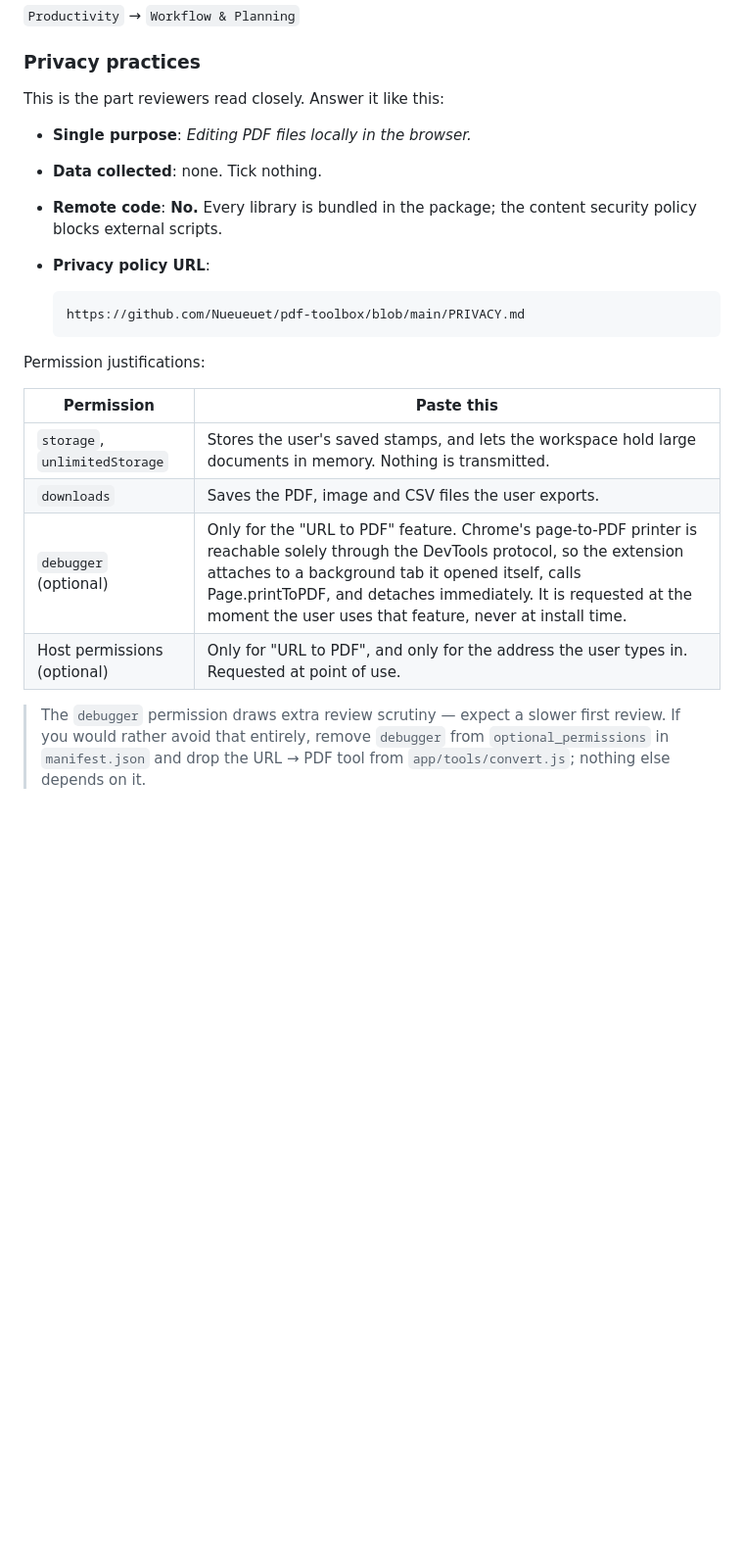
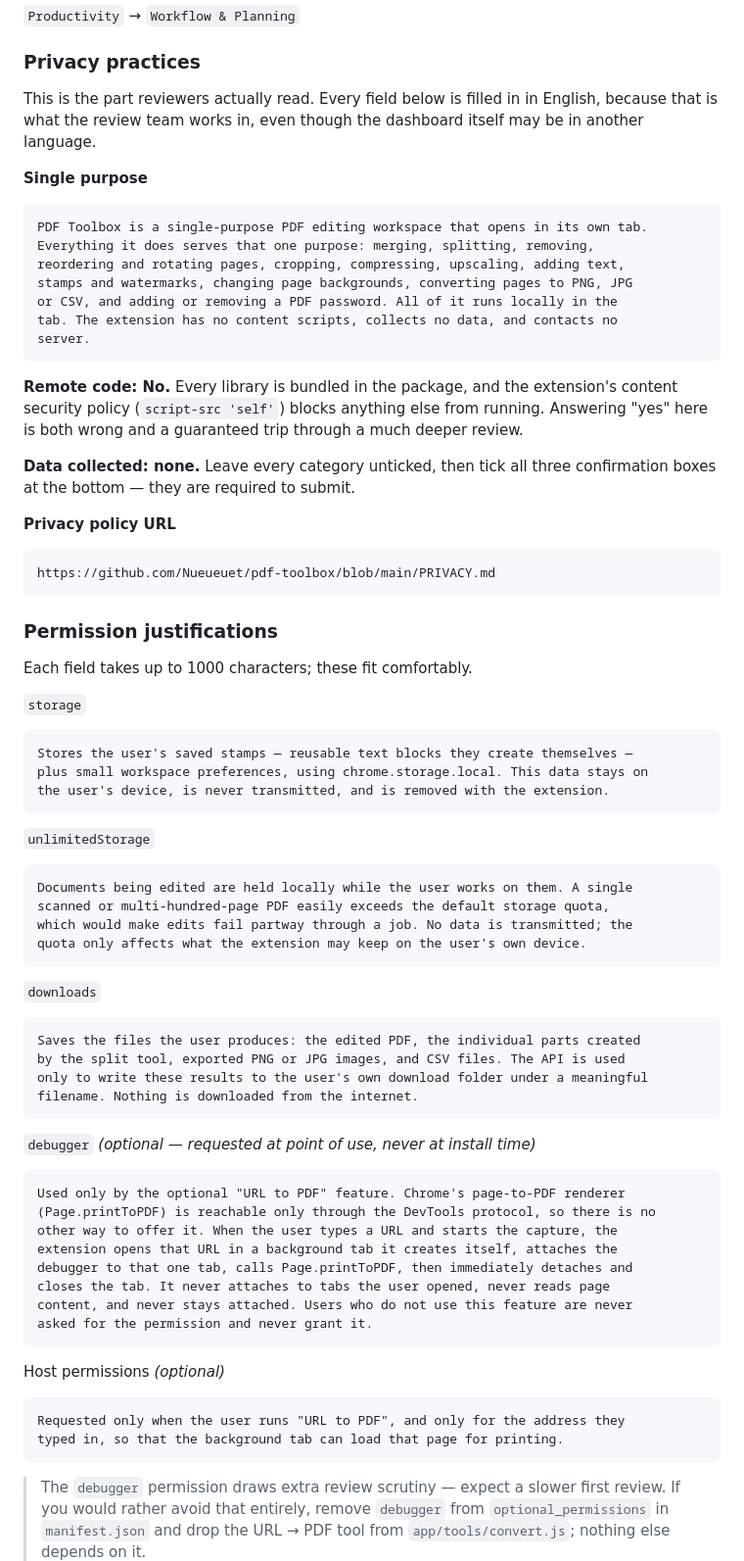
Before and after one commit to Nueueuet/pdf-toolbox, a Markdown page: STORE.md, the part around the change. Shown at 98% size. Rendered like a GitHub page; blank space fills up the shorter version.

Commit message:
Record the exact privacy answers the store form asks for
The dashboard wants a justification per permission plus a single-purpose
statement, and the wording decides how long review takes. Writing them out
verbatim also pins down the one answer that is easy to get wrong: the
extension uses no remote code, and saying otherwise triggers a far deeper
review for something that is not true of it.

Co-Authored-By: Claude Opus 5 <noreply@anthropic.com>

````diff
--- a/STORE.md
+++ b/STORE.md
@@ -91,26 +91,85 @@ Open source under the MIT licence.
 
 ### Privacy practices
 
-This is the part reviewers read closely. Answer it like this:
+This is the part reviewers actually read. Every field below is filled in in
+English, because that is what the review team works in, even though the
+dashboard itself may be in another language.
 
-- **Single purpose**: *Editing PDF files locally in the browser.*
-- **Data collected**: none. Tick nothing.
-- **Remote code**: **No.** Every library is bundled in the package; the content
-  security policy blocks external scripts.
-- **Privacy policy URL**:
+**Single purpose**
 
-  ```
-  https://github.com/Nueueuet/pdf-toolbox/blob/main/PRIVACY.md
-  ```
+```
+PDF Toolbox is a single-purpose PDF editing workspace that opens in its own tab.
+Everything it does serves that one purpose: merging, splitting, removing,
+reordering and rotating pages, cropping, compressing, upscaling, adding text,
+stamps and watermarks, changing page backgrounds, converting pages to PNG, JPG
+or CSV, and adding or removing a PDF password. All of it runs locally in the
+tab. The extension has no content scripts, collects no data, and contacts no
+server.
+```
 
-Permission justifications:
+**Remote code: No.** Every library is bundled in the package, and the extension's
+content security policy (`script-src 'self'`) blocks anything else from running.
+Answering "yes" here is both wrong and a guaranteed trip through a much deeper
+review.
 
-| Permission | Paste this |
-| --- | --- |
-| `storage`, `unlimitedStorage` | Stores the user's saved stamps, and lets the workspace hold large documents in memory. Nothing is transmitted. |
-| `downloads` | Saves the PDF, image and CSV files the user exports. |
-| `debugger` (optional) | Only for the "URL to PDF" feature. Chrome's page-to-PDF printer is reachable solely through the DevTools protocol, so the extension attaches to a background tab it opened itself, calls Page.printToPDF, and detaches immediately. It is requested at the moment the user uses that feature, never at install time. |
-| Host permissions (optional) | Only for "URL to PDF", and only for the address the user types in. Requested at point of use. |
+**Data collected: none.** Leave every category unticked, then tick all three
+confirmation boxes at the bottom — they are required to submit.
+
+**Privacy policy URL**
+
+```
+https://github.com/Nueueuet/pdf-toolbox/blob/main/PRIVACY.md
+```
+
+### Permission justifications
+
+Each field takes up to 1000 characters; these fit comfortably.
+
+`storage`
+
+```
+Stores the user's saved stamps — reusable text blocks they create themselves —
+plus small workspace preferences, using chrome.storage.local. This data stays on
+the user's device, is never transmitted, and is removed with the extension.
+```
+
+`unlimitedStorage`
+
+```
+Documents being edited are held locally while the user works on them. A single
+scanned or multi-hundred-page PDF easily exceeds the default storage quota,
+which would make edits fail partway through a job. No data is transmitted; the
+quota only affects what the extension may keep on the user's own device.
+```
+
+`downloads`
+
+```
+Saves the files the user produces: the edited PDF, the individual parts created
+by the split tool, exported PNG or JPG images, and CSV files. The API is used
+only to write these results to the user's own download folder under a meaningful
+filename. Nothing is downloaded from the internet.
+```
+
+`debugger` *(optional — requested at point of use, never at install time)*
+
+```
+Used only by the optional "URL to PDF" feature. Chrome's page-to-PDF renderer
+(Page.printToPDF) is reachable only through the DevTools protocol, so there is no
+other way to offer it. When the user types a URL and starts the capture, the
+extension opens that URL in a background tab it creates itself, attaches the
+debugger to that one tab, calls Page.printToPDF, then immediately detaches and
+closes the tab. It never attaches to tabs the user opened, never reads page
+content, and never stays attached. Users who do not use this feature are never
+asked for the permission and never grant it.
+```
+
+Host permissions *(optional)*
+
+```
+Requested only when the user runs "URL to PDF", and only for the address they
+typed in, so that the background tab can load that page for printing.
+```
 
 > The `debugger` permission draws extra review scrutiny — expect a slower first
 > review. If you would rather avoid that entirely, remove `debugger` from
````
